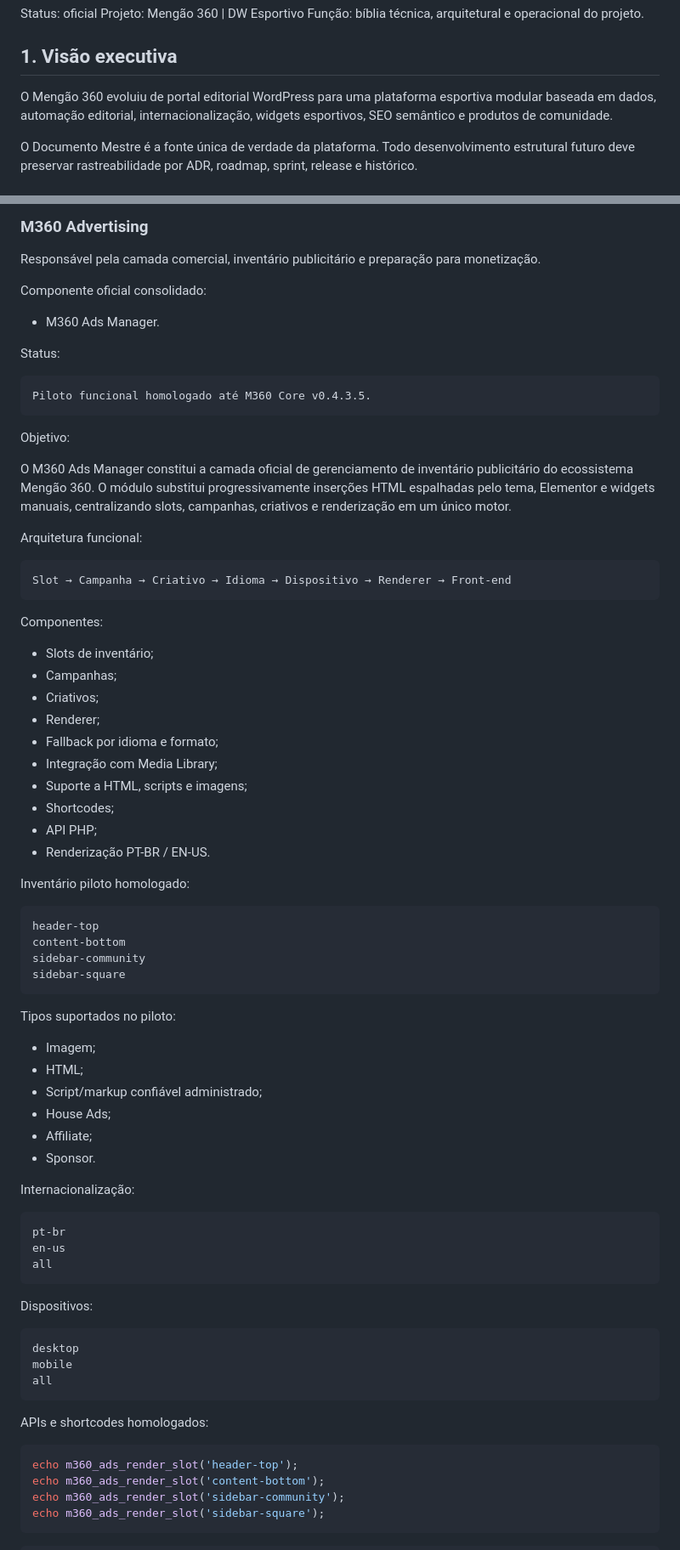
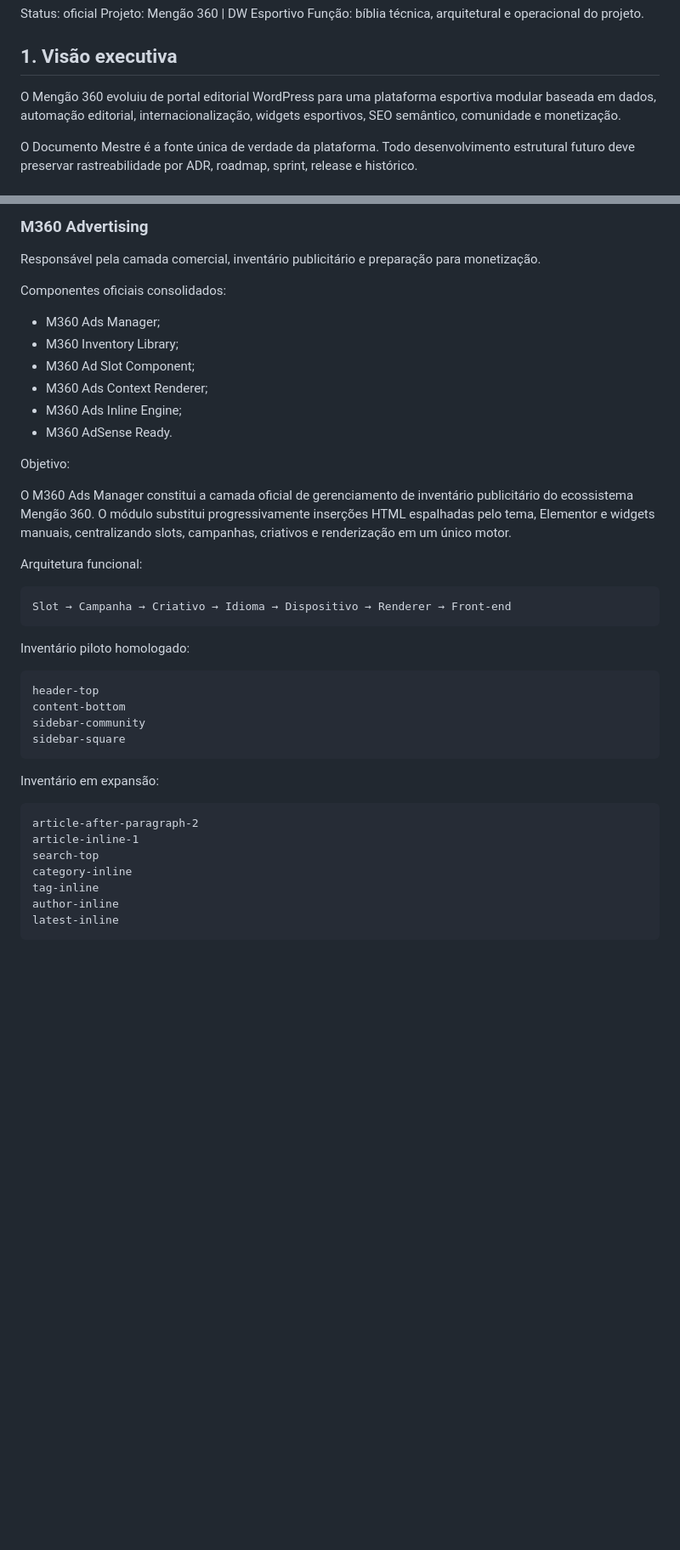
Before and after one commit to ppiressolucoes/M360-Core, a Markdown page: docs/00-platform/M360_Platform_Architecture_v2.md, 2 parts joined by grey strips. Shown at 85% size. Drawn GitHub-style; blank space fills up the shorter version.

````diff
--- a/docs/00-platform/M360_Platform_Architecture_v2.md
+++ b/docs/00-platform/M360_Platform_Architecture_v2.md
@@ -6,7 +6,7 @@ Função: bíblia técnica, arquitetural e operacional do projeto.
 
 ## 1. Visão executiva
 
-O Mengão 360 evoluiu de portal editorial WordPress para uma plataforma esportiva modular baseada em dados, automação editorial, internacionalização, widgets esportivos, SEO semântico e produtos de comunidade.
+O Mengão 360 evoluiu de portal editorial WordPress para uma plataforma esportiva modular baseada em dados, automação editorial, internacionalização, widgets esportivos, SEO semântico, comunidade e monetização.
 
 O Documento Mestre é a fonte única de verdade da plataforma. Todo desenvolvimento estrutural futuro deve preservar rastreabilidade por ADR, roadmap, sprint, release e histórico.
 
@@ -146,15 +172,14 @@ Componentes oficiais:
 
 Responsável pela camada comercial, inventário publicitário e preparação para monetização.
 
-Componente oficial consolidado:
+Componentes oficiais consolidados:
 
-- M360 Ads Manager.
-
-Status:
-
-```text
-Piloto funcional homologado até M360 Core v0.4.3.5.
-```
+- M360 Ads Manager;
+- M360 Inventory Library;
+- M360 Ad Slot Component;
+- M360 Ads Context Renderer;
+- M360 Ads Inline Engine;
+- M360 AdSense Ready.
 
 Objetivo:
 
@@ -166,19 +191,6 @@ Arquitetura funcional:
 Slot → Campanha → Criativo → Idioma → Dispositivo → Renderer → Front-end
 ```
 
-Componentes:
-
-- Slots de inventário;
-- Campanhas;
-- Criativos;
-- Renderer;
-- Fallback por idioma e formato;
-- Integração com Media Library;
-- Suporte a HTML, scripts e imagens;
-- Shortcodes;
-- API PHP;
-- Renderização PT-BR / EN-US.
-
 Inventário piloto homologado:
 
 ```text
@@ -188,37 +200,14 @@ sidebar-community
 sidebar-square
 ```
 
-Tipos suportados no piloto:
-
-- Imagem;
-- HTML;
-- Script/markup confiável administrado;
-- House Ads;
-- Affiliate;
-- Sponsor.
-
-Internacionalização:
+Inventário em expansão:
 
 ```text
-pt-br
-en-us
-all
+article-after-paragraph-2
+article-inline-1
+search-top
+category-inline
+tag-inline
+author-inline
+latest-inline
 ```
-
-Dispositivos:
-
-```text
-desktop
-mobile
-all
-```
-
-APIs e shortcodes homologados:
-
-```php
-echo m360_ads_render_slot('header-top');
-echo m360_ads_render_slot('content-bottom');
-echo m360_ads_render_slot('sidebar-community');
-echo m360_ads_render_slot('sidebar-square');
-```
-
````
Also changed, not shown: other parts of docs/00-platform/M360_Platform_Architecture_v2.md (+57 -81 lines).
